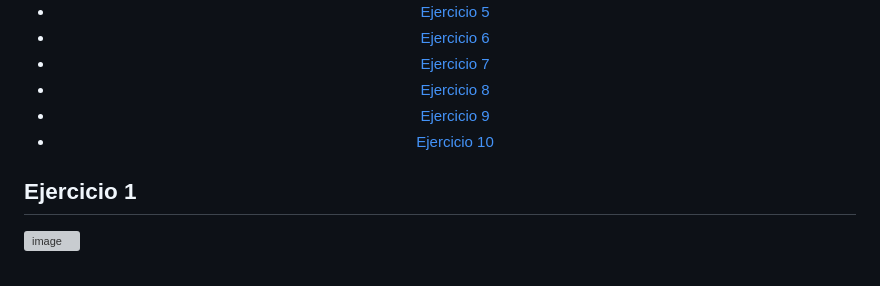
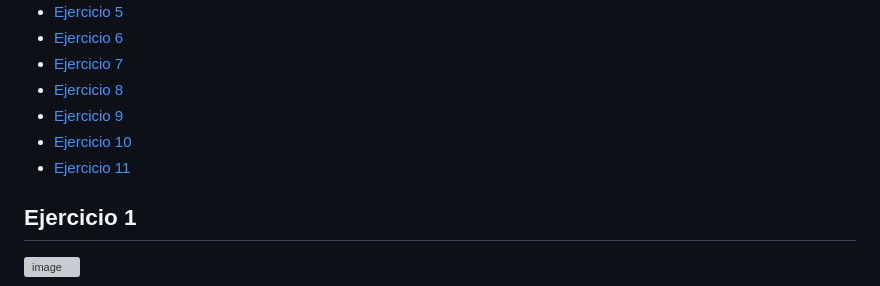
Before and after one commit to El-vertedero-de-Fabo/Working, a Markdown page: Html/Documentos/Ejercicios.md, the part around the change printed below. Rendered like a GitHub page; grey boxes are pictures that could not be loaded.

Commit message:
Agregando en el indice el ejercicio 11

```diff
--- a/Html/Documentos/Ejercicios.md
+++ b/Html/Documentos/Ejercicios.md
@@ -13,8 +11,7 @@
 - [Ejercicio 8](#ejercicio-8)
 - [Ejercicio 9](#ejercicio-9)
 - [Ejercicio 10](#ejercicio-10)
-
-</center>
+- [Ejercicio 11](#ejercicio-11)
 
 ## Ejercicio 1
 
```
Also changed, not shown: other parts of Html/Documentos/Ejercicios.md (+0 -2 lines).
